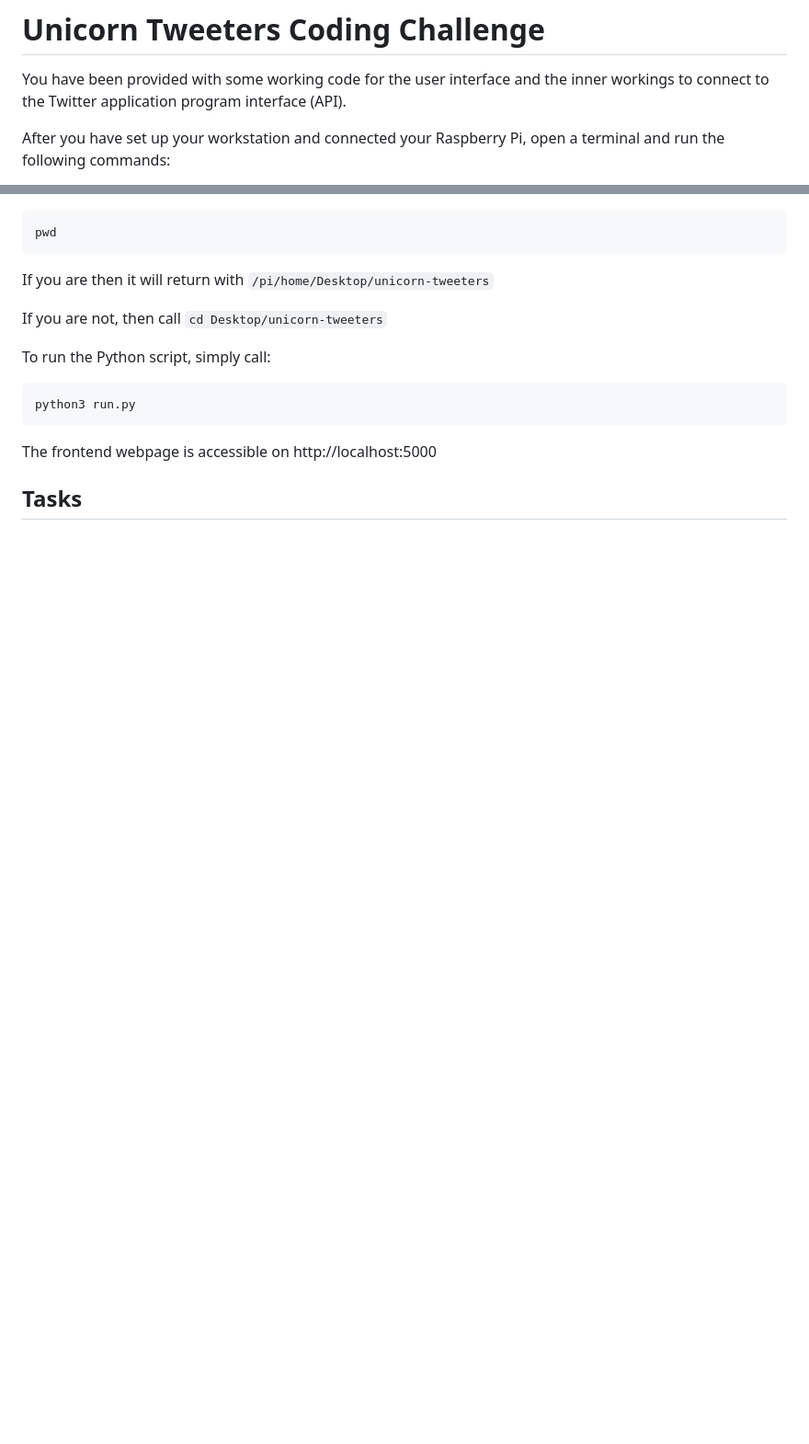
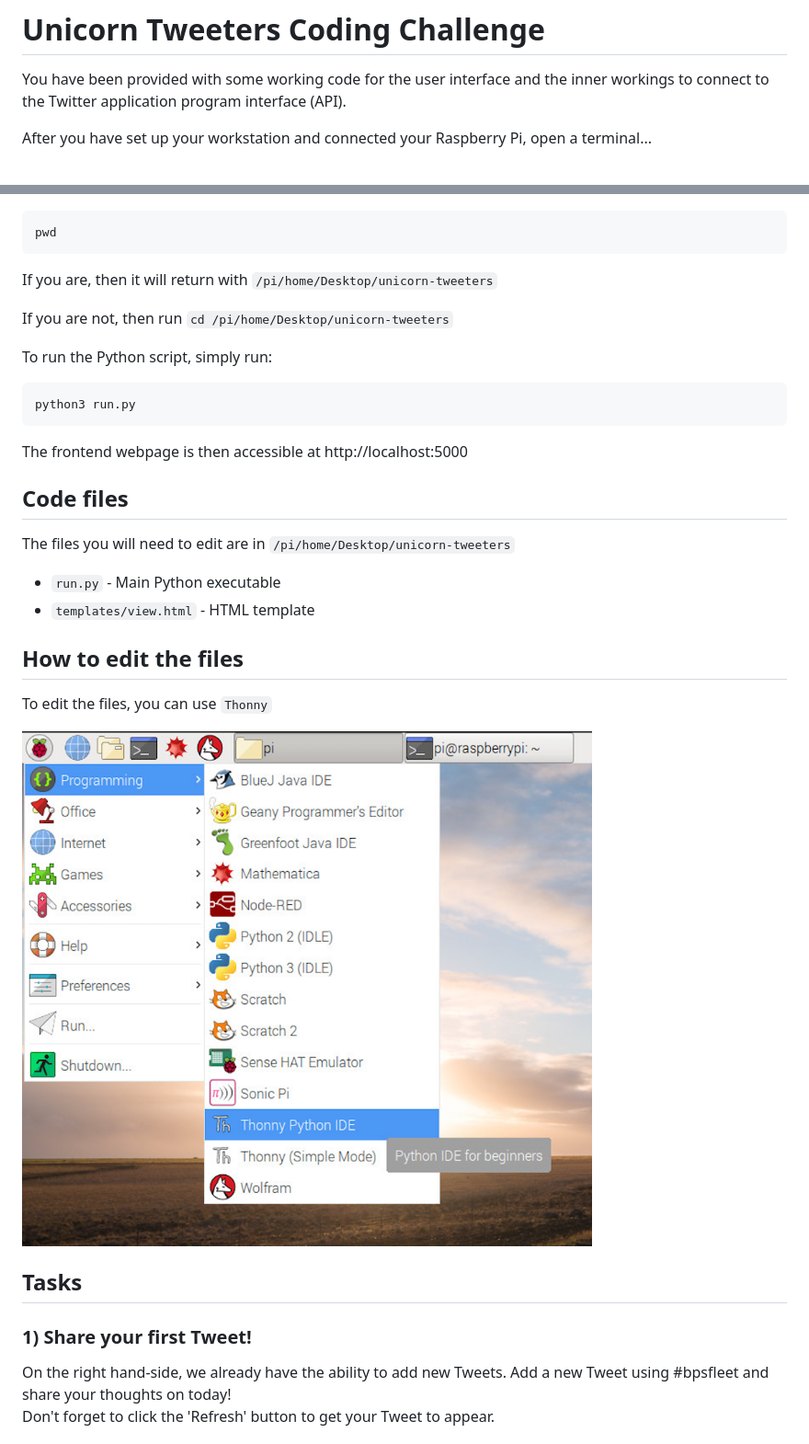
Before and after one commit to yuenmichelle/unicorn-tweeters, a Markdown page: README.md, 2 parts joined by grey strips. Shown: that part at 92% size. Drawn GitHub-style; pictures changed too: images/thonny.png (added); blank space fills up the shorter version.

Commit message:
Update readme and include creating Tweet as the inbuilt solution

````diff
--- a/README.md
+++ b/README.md
@@ -3,5 +3,5 @@
 You have been provided with some working code for the user interface and the inner workings to connect
 to the Twitter application program interface (API).
 
-After you have set up your workstation and connected your Raspberry Pi, open a terminal and run the following commands:
+After you have set up your workstation and connected your Raspberry Pi, open a terminal...
 
@@ -11,17 +13,33 @@ Make sure you are in the right directory by running:
 pwd
 ```
 
-If you are then it will return with ```/pi/home/Desktop/unicorn-tweeters```
+If you are, then it will return with ```/pi/home/Desktop/unicorn-tweeters```
 
-If you are not, then call ```cd Desktop/unicorn-tweeters```
+If you are not, then run ```cd /pi/home/Desktop/unicorn-tweeters```
 
-To run the Python script, simply call:
+To run the Python script, simply run:
 
 ```
 python3 run.py
 ```
 
-The frontend webpage is accessible on http://localhost:5000
+The frontend webpage is then accessible at http://localhost:5000
+
+## Code files
+
+The files you will need to edit are in ```/pi/home/Desktop/unicorn-tweeters```
+
+* ```run.py``` - Main Python executable
+* ```templates/view.html``` - HTML template
+
+## How to edit the files
+To edit the files, you can use ```Thonny```
+
+![](images/thonny.png)
+
 
 ## Tasks
+### 1) Share your first Tweet!
+On the right hand-side, we already have the ability to add new Tweets. Add a new Tweet using #bpsfleet and share your thoughts on today! <br />
+Don't forget to click the 'Refresh' button to get your Tweet to appear.
 
````
Also changed, not shown: other parts of README.md (+32 -68 lines), images/solution.png (renamed from solution.png), 3 other files.
